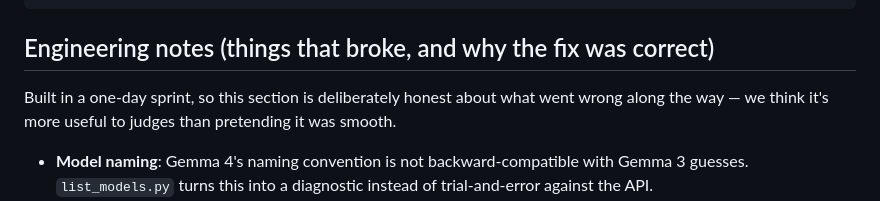
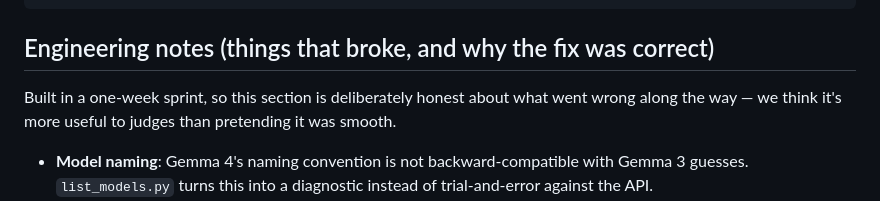
Before and after one commit to yusufpy/Build-with-Gemma-AI-for-Africa-Hackathon-Minna-2026, a Markdown page: README.md, the part around one of its changes. Rendered like a GitHub page.

Commit message:
Revise README for clarity
Updated the description of the community health worker's interaction with Gemma 4 and corrected the duration of the sprint from one day to one week.

```diff
--- a/README.md
+++ b/README.md
@@ -93,7 +91,7 @@ ilera/
 
 ## Engineering notes (things that broke, and why the fix was correct)
 
-Built in a one-day sprint, so this section is deliberately honest about
+Built in a one-week sprint, so this section is deliberately honest about
 what went wrong along the way — we think it's more useful to judges than
 pretending it was smooth.
 
```
Also changed, not shown: other parts of README.md (+1 -3 lines).
